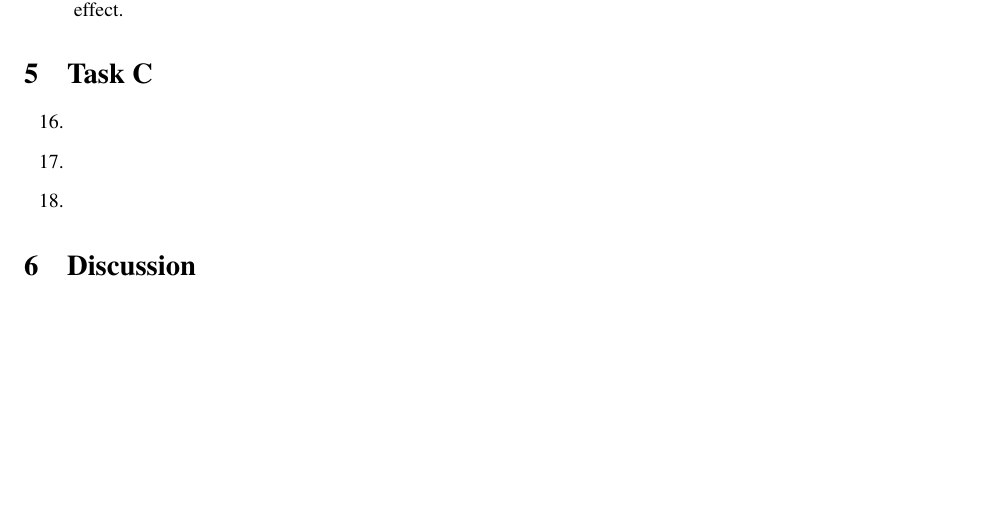
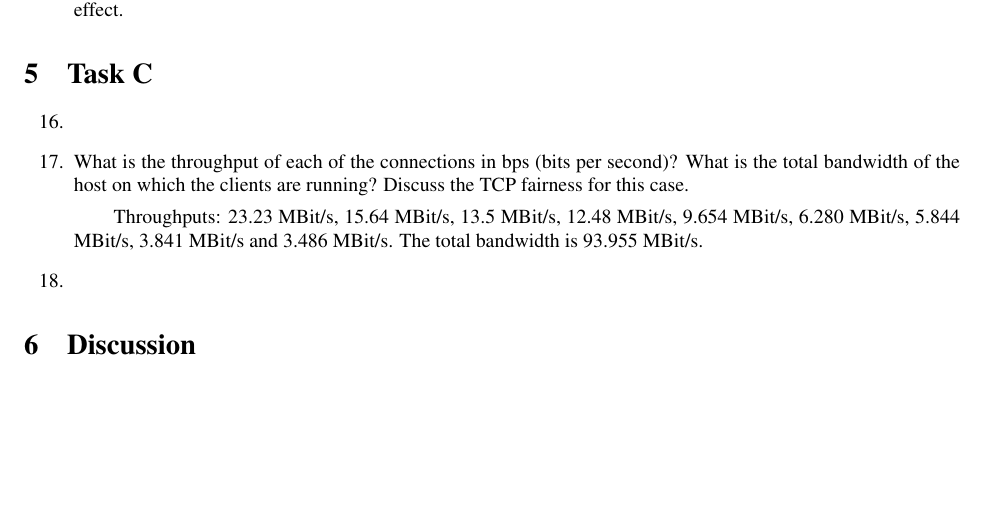
Before and after one commit to tobyndax/TDTS06, a LaTeX document (TCP/report/report.tex): part of page 5 of 5, cut so that both start at the same text. Compiled offline with pdfLaTeX.

Commit message:
report update

```diff
--- a/TCP/report/report.tex
+++ b/TCP/report/report.tex
@@ -169,8 +169,13 @@ all previous packets.
   \setcounter{enumi}{15}
   \item{}
   \subitem{}
-  \item{}
-  \subitem{}
+  \item{What is the throughput of each of the connections in bps
+    (bits per second)? What is the total bandwidth of the host on which
+    the clients are running? Discuss the TCP fairness for this case.}
+  \subitem{Throughputs: 23.23 MBit/s, 15.64 MBit/s, 13.5 MBit/s,
+    12.48 MBit/s, 9.654 MBit/s, 6.280 MBit/s, 5.844 MBit/s, 3.841 MBit/s
+    and 3.486 MBit/s.
+    The total bandwidth is 93.955 MBit/s.}
   \item{}
   \subitem{}
 \end{enumerate}
```
